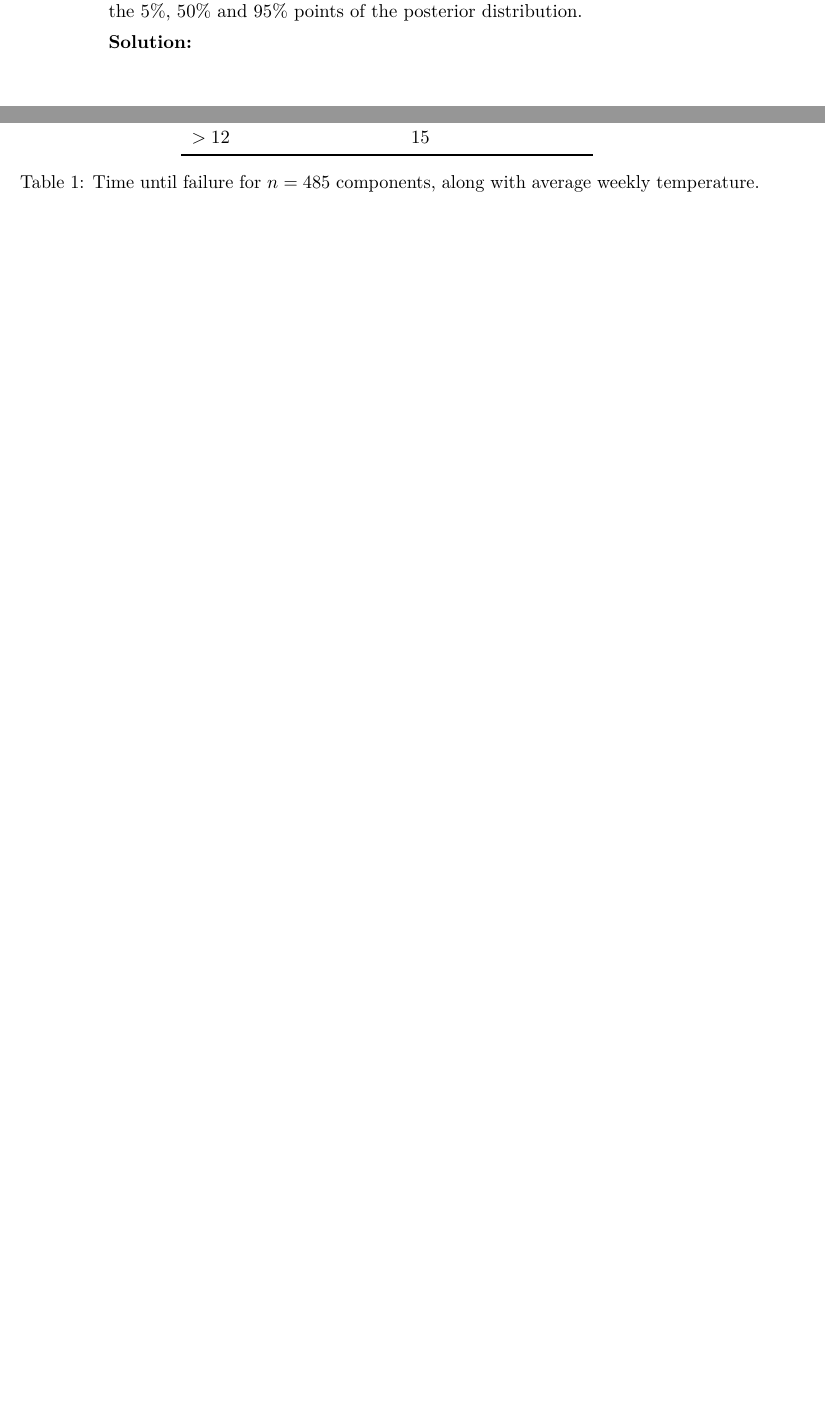
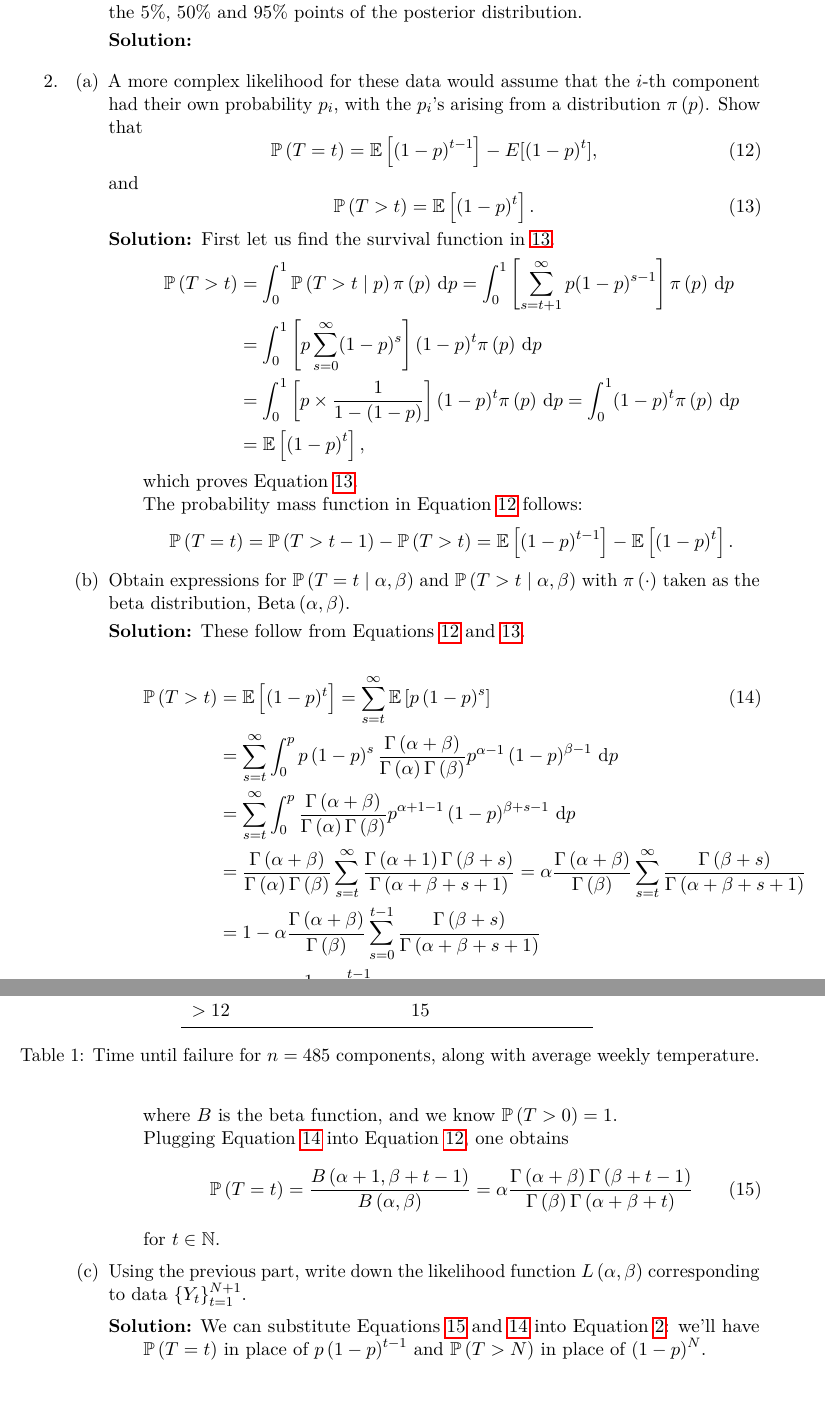
Before and after one commit to ppham27/stat570, a LaTeX document (final/solutions.tex): two parts of pages 3 and 4 of 4 before the commit and two parts of pages 4 and 5 of 5 after it, joined at a grey line, cut so that both start at the same text, the shorter picture padded with empty space. Compiled offline with pdfLaTeX.

Commit message:
start problem 2

```diff
--- a/final/solutions.tex
+++ b/final/solutions.tex
@@ -288,6 +288,144 @@ Consider the failure time data in Table \ref{tab:failure_time_data}.
     \item[Solution:]
     \end{description}
   \end{enumerate}
+\item
+  \begin{enumerate}
+  \item A more complex likelihood for these data would assume that the $i$-th
+    component had their own probability $p_i$, with the $p_i$'s arising from a
+    distribution $\pi\left(p\right)$. Show that
+      \begin{equation}
+        \mathbb{P}\left(T = t\right) =
+        \mathbb{E}\left[(1 - p)^{t-1}\right] -
+        E[(1 - p)^t],
+        \label{eqn:p2_pmf}
+      \end{equation}
+      and
+      \begin{equation}
+        \mathbb{P}\left(T > t\right) = \mathbb{E}\left[(1 - p)^t\right].
+        \label{eqn:p2_survival}
+      \end{equation}
+      \begin{description}
+      \item[Solution:] First let us find the survival function in
+        \ref{eqn:p2_survival}.
+        \begin{align*}
+          \mathbb{P}\left(T > t\right)
+          &= \int_0^1
+          \mathbb{P}\left(T > t \mid p\right)
+          \pi\left(p\right)\,\mathrm{d}p
+          = \int_0^1 \left[\sum_{s=t + 1}^\infty p(1 - p)^{s-1}\right]
+            \pi\left(p\right)
+          \,\mathrm{d}p \\
+          &= \int_0^1 \left[p\sum_{s=0}^\infty (1 - p)^s\right]
+            (1 - p)^t
+            \pi\left(p\right)
+            \,\mathrm{d}p \\
+          &= \int_0^1 \left[p \times \frac{1}{1 - (1-p)}\right]
+            (1 - p)^t
+            \pi\left(p\right)
+            \,\mathrm{d}p
+          = \int_0^1 (1 - p)^t
+            \pi\left(p\right)
+            \,\mathrm{d}p \\
+          &= \mathbb{E}\left[\left(1-p\right)^t\right],
+        \end{align*}
+        which proves Equation \ref{eqn:p2_survival}.
+
+        The probability mass function in Equation \ref{eqn:p2_pmf} follows:
+        \begin{equation*}
+          \mathbb{P}\left(T = t\right)
+          = \mathbb{P}\left(T > t - 1\right)
+          - \mathbb{P}\left(T > t\right)
+          = \mathbb{E}\left[\left(1-p\right)^{t-1}\right]
+          - \mathbb{E}\left[\left(1-p\right)^{t}\right].
+        \end{equation*}
+      \end{description}
+    \item Obtain expressions for
+      $\mathbb{P}\left(T = t \mid \alpha, \beta\right)$ and
+      $\mathbb{P}\left(T > t \mid \alpha, \beta\right)$ with
+      $\pi\left(\cdot\right)$ taken as the beta distribution,
+      $\operatorname{Beta}\left(\alpha, \beta\right)$.
+
+      \begin{description}
+      \item[Solution:] These follow from Equations
+        \ref{eqn:p2_pmf} and \ref{eqn:p2_survival}.
+
+        \begin{align}
+          \mathbb{P}\left(T > t\right)
+          &= \mathbb{E}\left[
+            (1 - p)^t
+            \right]
+            = \sum_{s=t}^\infty
+            \mathbb{E}\left[
+            p\left(1 - p\right)^s
+            \right] \label{eqn:p2_survival_beta}\\
+          &=
+            \sum_{s=t}^\infty
+            \int_0^p
+            p\left(1-p\right)^s
+            \frac{\Gamma\left(\alpha + \beta\right)}
+            {\Gamma\left(\alpha\right)\Gamma\left(\beta\right)}
+            p^{\alpha - 1}\left(1-p\right)^{\beta-1}
+            \,\mathrm{d}p
+          \nonumber\\
+          &= \sum_{s=t}^\infty
+            \int_0^p
+            \frac{\Gamma\left(\alpha + \beta\right)}
+            {\Gamma\left(\alpha\right)\Gamma\left(\beta\right)}
+            p^{\alpha + 1 - 1}\left(1-p\right)^{\beta + s -1}
+            \,\mathrm{d}p \nonumber\\
+          &= \frac{\Gamma\left(\alpha + \beta\right)}
+            {\Gamma\left(\alpha\right)\Gamma\left(\beta\right)}
+            \sum_{s=t}^\infty
+            \frac
+            {\Gamma\left(\alpha + 1\right)\Gamma\left(\beta + s\right)}
+            {\Gamma\left(\alpha + \beta + s + 1\right)}
+            = \alpha\frac{\Gamma\left(\alpha + \beta\right)}
+            {\Gamma\left(\beta\right)}
+            \sum_{s=t}^\infty
+            \frac
+            {\Gamma\left(\beta + s\right)}
+            {\Gamma\left(\alpha + \beta + s + 1\right)}
+          \nonumber\\
+          &=
+            1
+            - \alpha
+            \frac{\Gamma\left(\alpha + \beta\right)}
+            {\Gamma\left(\beta\right)}
+            \sum_{s=0}^{t-1}
+            \frac
+            {\Gamma\left(\beta + s\right)}
+            {\Gamma\left(\alpha + \beta + s + 1\right)} \nonumber\\
+          &= 1 - \frac{1}{B\left(\alpha,\beta\right)}
+            \sum_{s=0}^{t-1} B\left(\alpha + 1, \beta + s\right),
+            \nonumber
+        \end{align}
+        where $B$ is the beta function, and we know
+        $\mathbb{P}\left(T > 0\right) = 1$.
+
+        Plugging Equation \ref{eqn:p2_survival_beta} into Equation
+        \ref{eqn:p2_pmf}, one obtains
+        \begin{equation}
+          \mathbb{P}\left(T = t\right)
+          = \frac{B\left(\alpha + 1, \beta + t - 1\right)}{B\left(\alpha,\beta\right)}
+          = \alpha
+          \frac{\Gamma\left(\alpha + \beta\right)\Gamma\left(\beta + t - 1\right)}
+          {\Gamma\left(\beta\right)\Gamma\left(\alpha + \beta + t\right)}
+          \label{eqn:p2_pmf_beta}
+        \end{equation}
+        for $t \in \mathbb{N}$.
+      \end{description}
+    \item Using the previous part, write down the likelihood function
+      $L\left(\alpha, \beta\right)$ corresponding to data
+      $\left\{Y_t\right\}_{t=1}^{N+1}$.
+
+      \begin{description}
+      \item[Solution:] We can substitute Equations \ref{eqn:p2_pmf_beta} and
+        \ref{eqn:p2_survival_beta} into Equation \ref{eqn:p1_likelihood}: we'll
+        have $\mathbb{P}\left(T = t\right)$ in place of
+        $p\left(1 - p\right)^{t-1}$ and $\mathbb{P}\left(T > N\right)$ in place
+        of $\left(1 - p\right)^N$.
+      \end{description}
+    \end{enumerate}
 \end{enumerate}
 
 \begin{table}
```
Also changed, not shown: final/solutions.pdf, final/solutions.tex (6 more changed lines), 1 other file.
